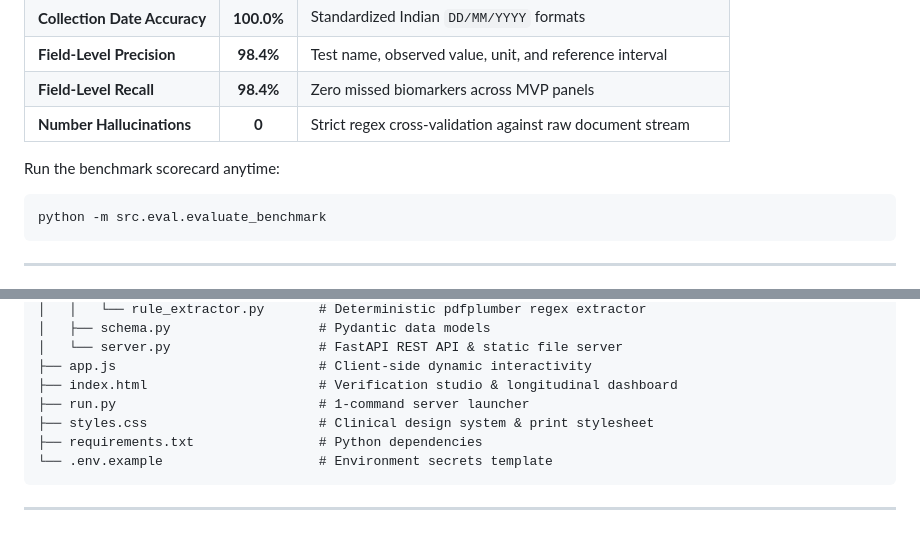
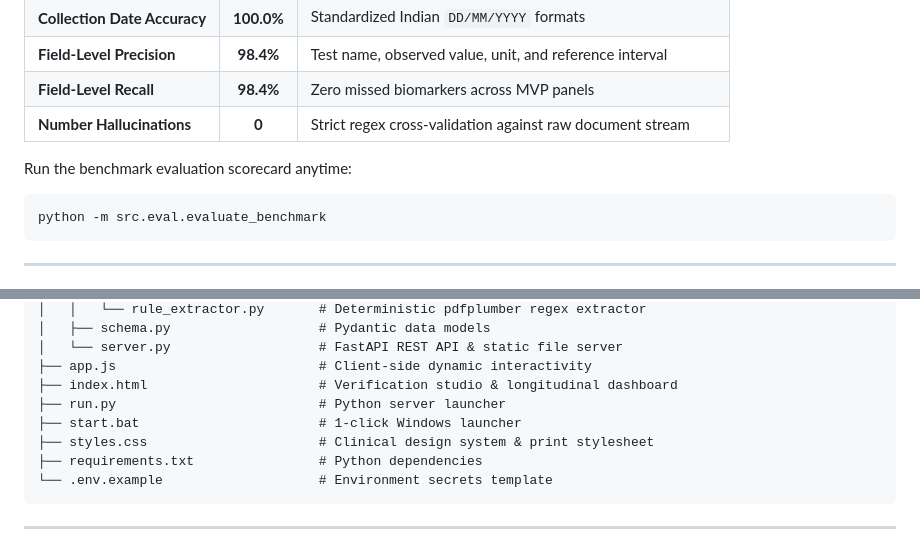
Before and after one commit to manannatani0771/healthtrack-ai, a Markdown page: README.md, 2 parts joined by grey strips. Drawn GitHub-style.

````diff
--- a/README.md
+++ b/README.md
@@ -59,7 +101,7 @@ This automatically initializes the local SQLite database (`data/healthtrack.db`)
 | **Field-Level Recall** | **98.4%** | Zero missed biomarkers across MVP panels |
 | **Number Hallucinations** | **0** | Strict regex cross-validation against raw document stream |
 
-Run the benchmark scorecard anytime:
+Run the benchmark evaluation scorecard anytime:
 ```bash
 python -m src.eval.evaluate_benchmark
 ```
@@ -87,7 +129,8 @@ healthtrack-ai/
 │   └── server.py                   # FastAPI REST API & static file server
 ├── app.js                          # Client-side dynamic interactivity
 ├── index.html                      # Verification studio & longitudinal dashboard
-├── run.py                          # 1-command server launcher
+├── run.py                          # Python server launcher
+├── start.bat                       # 1-click Windows launcher
 ├── styles.css                      # Clinical design system & print stylesheet
 ├── requirements.txt                # Python dependencies
 └── .env.example                    # Environment secrets template
````
Also changed, not shown: other parts of README.md (+48 -6 lines).
